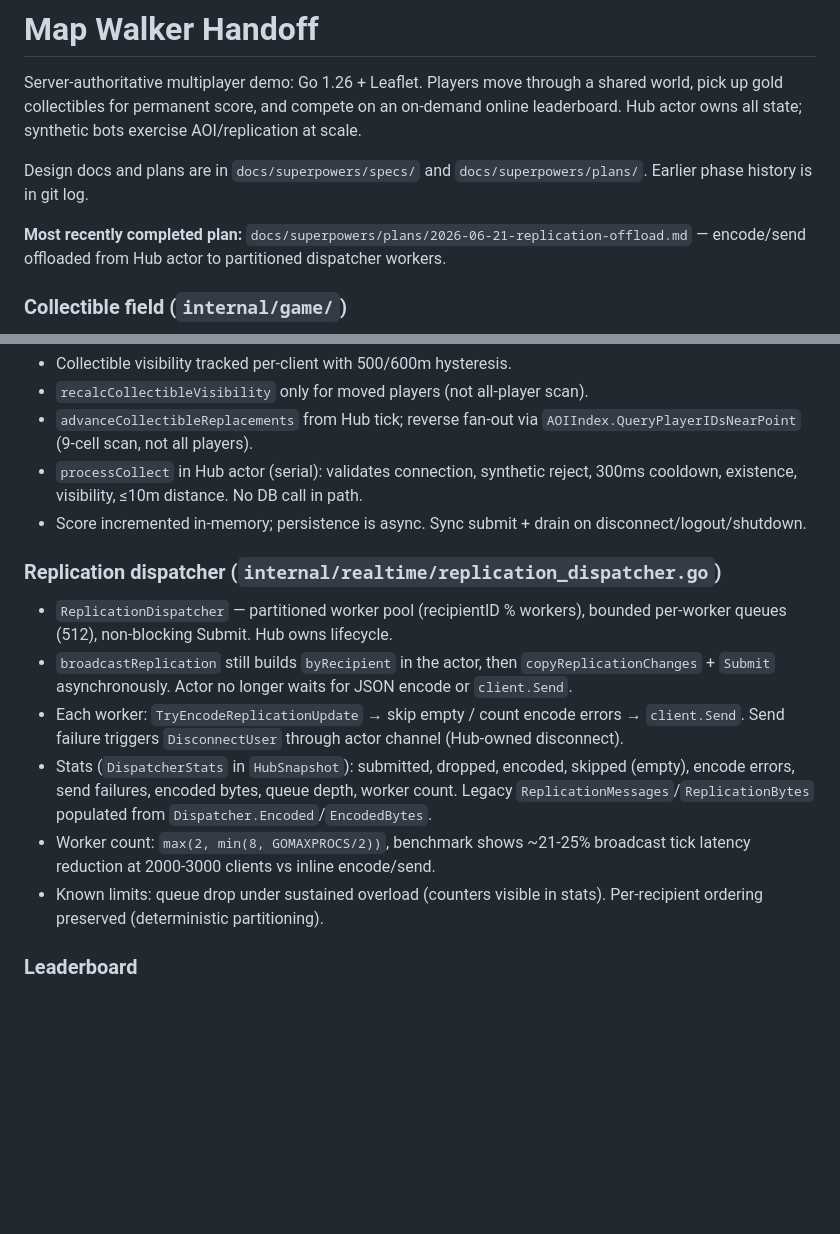
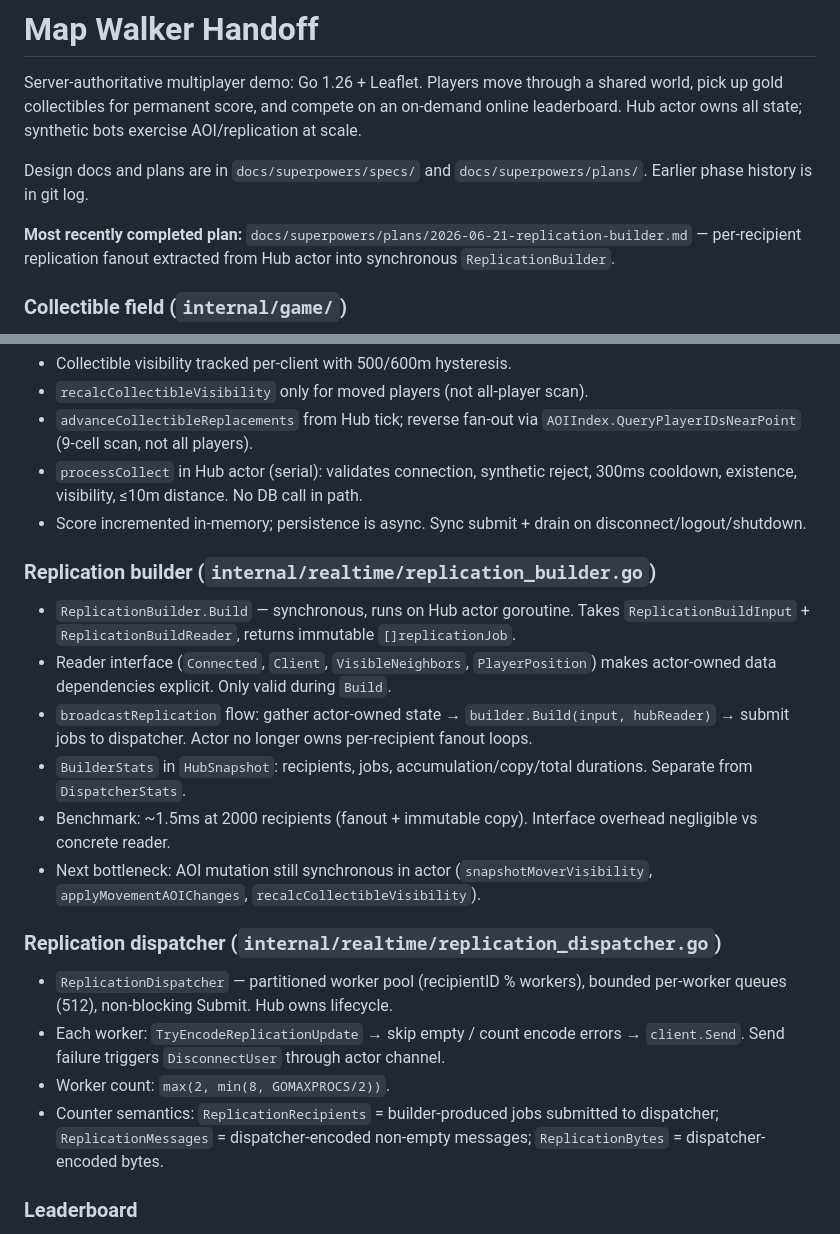
Before and after one commit to bigfool1/map-walker, a Markdown page: docs/map-walker-handoff.md, 2 parts joined by grey strips. GitHub-like rendering; blank space fills up the shorter version.

Commit message:
docs: add replication builder benchmark evidence, update handoff, classify next bottleneck

```diff
--- a/docs/map-walker-handoff.md
+++ b/docs/map-walker-handoff.md
@@ -9,8 +9,9 @@ Design docs and plans are in `docs/superpowers/specs/` and
 `docs/superpowers/plans/`. Earlier phase history is in git log.
 
 **Most recently completed plan:**
-`docs/superpowers/plans/2026-06-21-replication-offload.md` —
-encode/send offloaded from Hub actor to partitioned dispatcher workers.
+`docs/superpowers/plans/2026-06-21-replication-builder.md` —
+per-recipient replication fanout extracted from Hub actor into synchronous
+`ReplicationBuilder`.
 
 ### Collectible field (`internal/game/`)
 
@@ -63,24 +64,36 @@ encode/send offloaded from Hub actor to partitioned dispatcher workers.
 - Score incremented in-memory; persistence is async. Sync submit + drain on
   disconnect/logout/shutdown.
 
+### Replication builder (`internal/realtime/replication_builder.go`)
+
+- `ReplicationBuilder.Build` — synchronous, runs on Hub actor goroutine.
+  Takes `ReplicationBuildInput` + `ReplicationBuildReader`, returns immutable
+  `[]replicationJob`.
+- Reader interface (`Connected`, `Client`, `VisibleNeighbors`,
+  `PlayerPosition`) makes actor-owned data dependencies explicit. Only valid
+  during `Build`.
+- `broadcastReplication` flow: gather actor-owned state → `builder.Build(input,
+  hubReader)` → submit jobs to dispatcher. Actor no longer owns per-recipient
+  fanout loops.
+- `BuilderStats` in `HubSnapshot`: recipients, jobs, accumulation/copy/total
+  durations. Separate from `DispatcherStats`.
+- Benchmark: ~1.5ms at 2000 recipients (fanout + immutable copy). Interface
+  overhead negligible vs concrete reader.
+- Next bottleneck: AOI mutation still synchronous in actor
+  (`snapshotMoverVisibility`, `applyMovementAOIChanges`,
+  `recalcCollectibleVisibility`).
+
 ### Replication dispatcher (`internal/realtime/replication_dispatcher.go`)
 
 - `ReplicationDispatcher` — partitioned worker pool (recipientID % workers),
   bounded per-worker queues (512), non-blocking Submit. Hub owns lifecycle.
-- `broadcastReplication` still builds `byRecipient` in the actor, then
-  `copyReplicationChanges` + `Submit` asynchronously. Actor no longer waits
-  for JSON encode or `client.Send`.
 - Each worker: `TryEncodeReplicationUpdate` → skip empty / count encode
   errors → `client.Send`. Send failure triggers `DisconnectUser` through
-  actor channel (Hub-owned disconnect).
-- Stats (`DispatcherStats` in `HubSnapshot`): submitted, dropped, encoded,
-  skipped (empty), encode errors, send failures, encoded bytes, queue depth,
-  worker count. Legacy `ReplicationMessages`/`ReplicationBytes` populated
-  from `Dispatcher.Encoded`/`EncodedBytes`.
-- Worker count: `max(2, min(8, GOMAXPROCS/2))`, benchmark shows ~21-25%
-  broadcast tick latency reduction at 2000-3000 clients vs inline encode/send.
-- Known limits: queue drop under sustained overload (counters visible in
-  stats). Per-recipient ordering preserved (deterministic partitioning).
+  actor channel.
+- Worker count: `max(2, min(8, GOMAXPROCS/2))`.
+- Counter semantics: `ReplicationRecipients` = builder-produced jobs submitted
+  to dispatcher; `ReplicationMessages` = dispatcher-encoded non-empty
+  messages; `ReplicationBytes` = dispatcher-encoded bytes.
 
 ### Leaderboard
 
```
Also changed, not shown: docs/benchmarks/replication-builder.md (added, +73 -0 lines).
